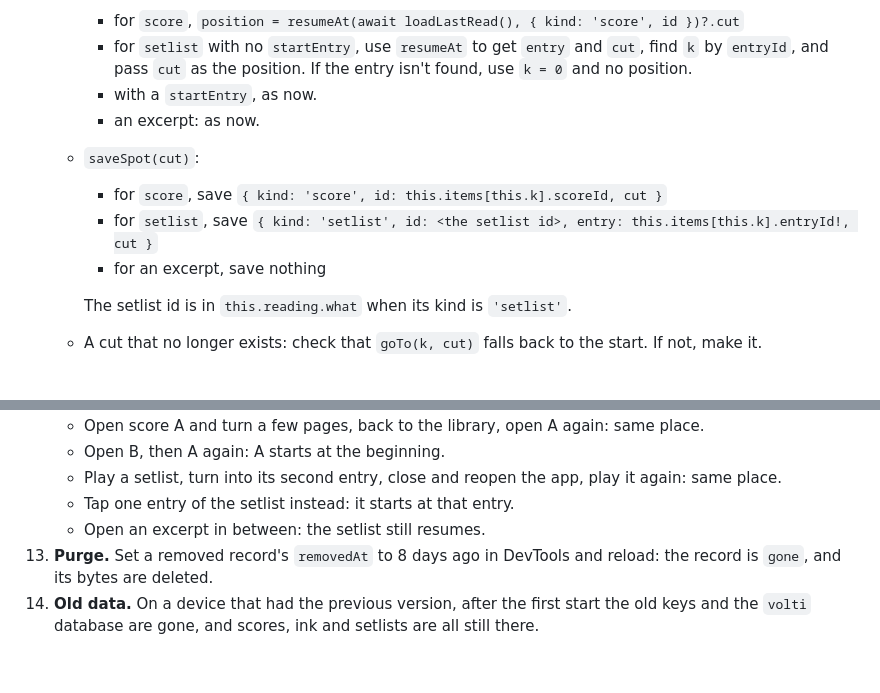
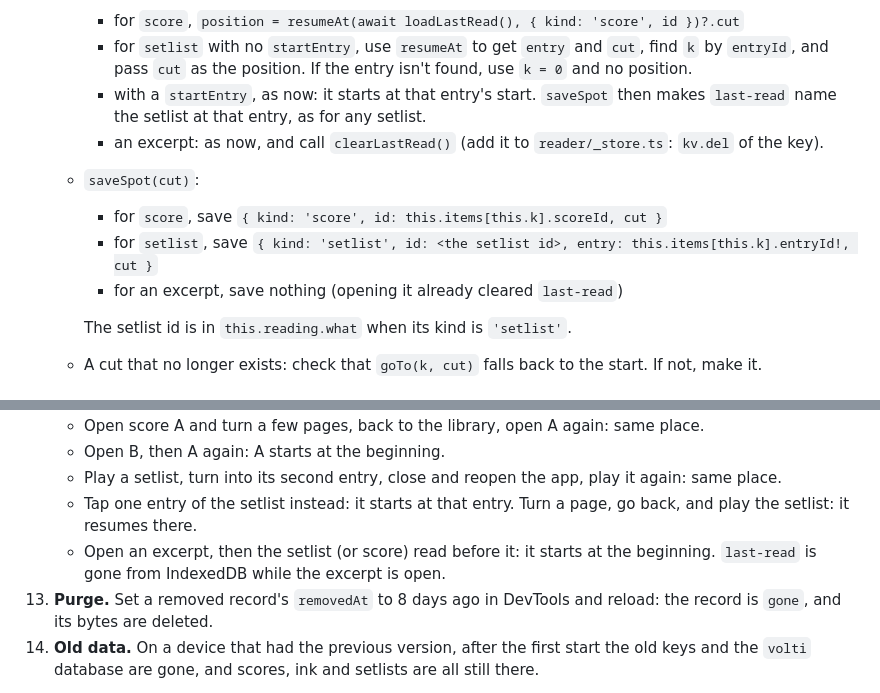
Before and after one commit to goodgriefgnome/volti, a Markdown page: STORAGE-PLAN.md, 2 parts joined by grey strips. GitHub-like rendering; blank space fills up the shorter version.

Commit message:
STORAGE.md: an excerpt clears last-read; a tapped setlist entry sets it
Co-Authored-By: Claude Opus 5.5 <noreply@anthropic.com>
Claude-Session: https://claude.ai/code/session_01Q7hcTtqUsQkYRTWALQ6WjU

```diff
--- a/STORAGE-PLAN.md
+++ b/STORAGE-PLAN.md
@@ -368,12 +368,14 @@ Update `folder`'s comment.
     - for `setlist` with no `startEntry`, use `resumeAt` to get `entry` and `cut`, find `k` by
       `entryId`, and pass `cut` as the position. If the entry isn't found, use `k = 0` and no
       position.
-    - with a `startEntry`, as now.
-    - an excerpt: as now.
+    - with a `startEntry`, as now: it starts at that entry's start. `saveSpot` then makes
+      `last-read` name the setlist at that entry, as for any setlist.
+    - an excerpt: as now, and call `clearLastRead()` (add it to `reader/_store.ts`: `kv.del` of
+      the key).
   - `saveSpot(cut)`:
     - for `score`, save `{ kind: 'score', id: this.items[this.k].scoreId, cut }`
     - for `setlist`, save `{ kind: 'setlist', id: <the setlist id>, entry: this.items[this.k].entryId!, cut }`
-    - for an excerpt, save nothing
+    - for an excerpt, save nothing (opening it already cleared `last-read`)
 
     The setlist id is in `this.reading.what` when its kind is `'setlist'`.
   - A cut that no longer exists: check that `goTo(k, cut)` falls back to the start. If not, make
@@ -434,8 +436,10 @@ Open DevTools → Application → IndexedDB → `volti-scores` → `kv` to watch
     - Open B, then A again: A starts at the beginning.
     - Play a setlist, turn into its second entry, close and reopen the app, play it again: same
       place.
-    - Tap one entry of the setlist instead: it starts at that entry.
-    - Open an excerpt in between: the setlist still resumes.
+    - Tap one entry of the setlist instead: it starts at that entry. Turn a page, go back, and
+      play the setlist: it resumes there.
+    - Open an excerpt, then the setlist (or score) read before it: it starts at the beginning.
+      `last-read` is gone from IndexedDB while the excerpt is open.
 13. **Purge.** Set a removed record's `removedAt` to 8 days ago in DevTools and reload: the record
     is `gone`, and its bytes are deleted.
 14. **Old data.** On a device that had the previous version, after the first start the old keys
```
Also changed, not shown: STORAGE.md (+5 -2 lines).
